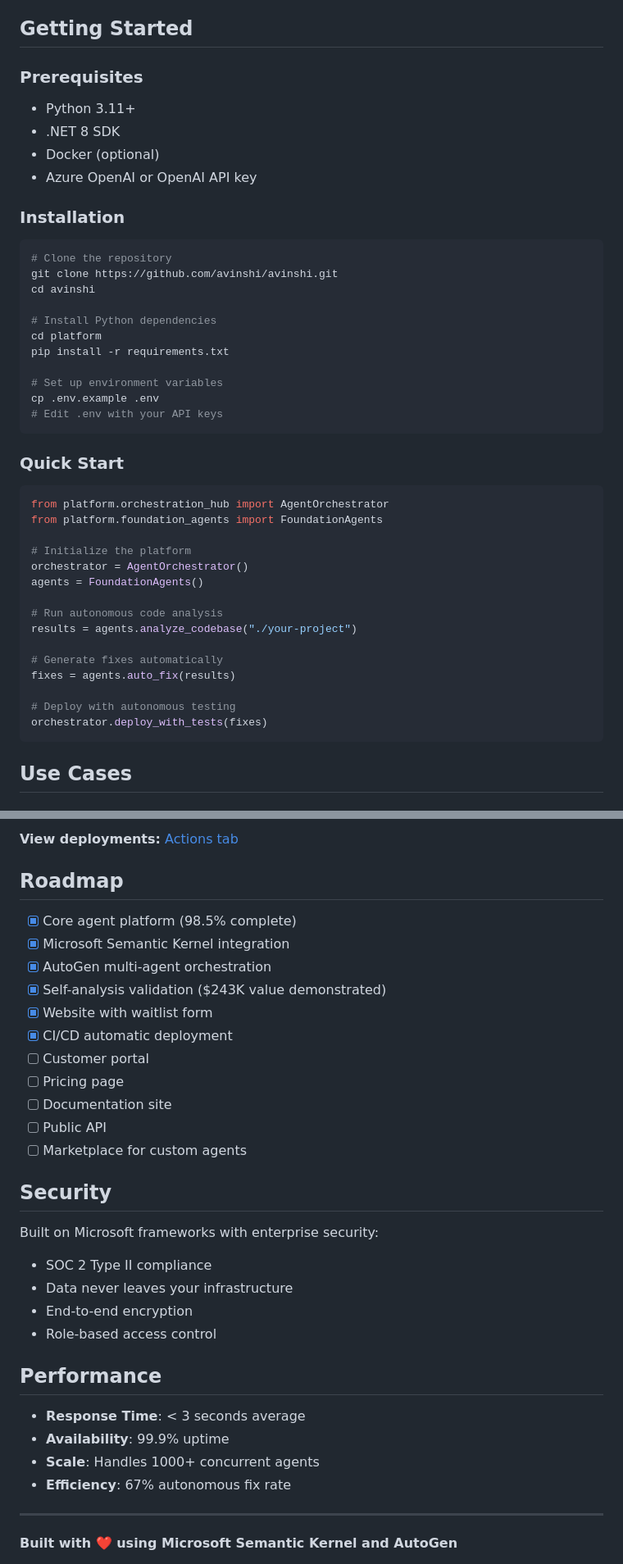
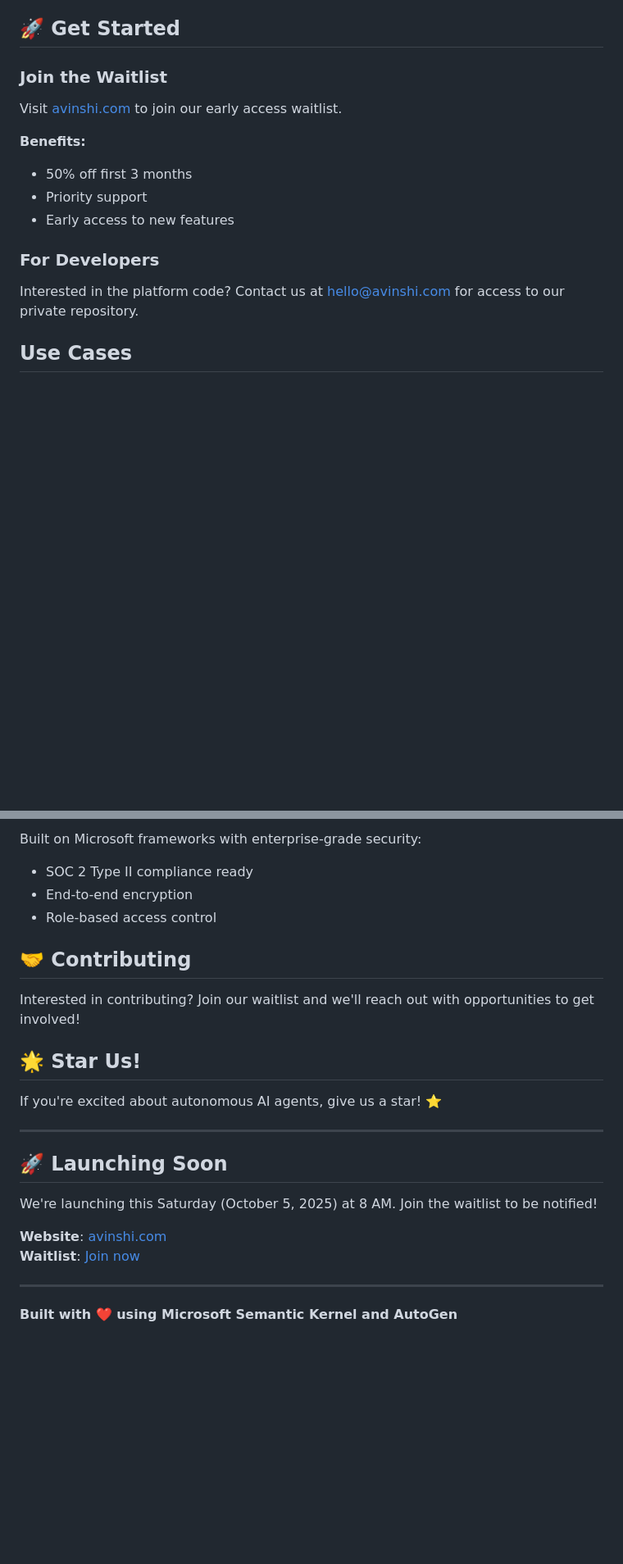
Before and after one commit to avinshi/avinshi, a Markdown page: README.md, 2 parts joined by grey strips. Shown at 82% size. Drawn GitHub-style; blank space fills up the shorter version.

````diff
--- a/README.md
+++ b/README.md
@@ -37,49 +45,20 @@ Avinshi is an autonomous AI agent platform featuring 65+ specialized agents buil
 - Jenkins / CircleCI / GitHub Actions
 - Docker / Kubernetes
 
-## Getting Started
+## 🚀 Get Started
 
-### Prerequisites
-- Python 3.11+
-- .NET 8 SDK
-- Docker (optional)
-- Azure OpenAI or OpenAI API key
+### Join the Waitlist
 
-### Installation
+Visit [avinshi.com](https://avinshi.com) to join our early access waitlist.
 
-```bash
-# Clone the repository
-git clone https://github.com/avinshi/avinshi.git
-cd avinshi
+**Benefits:**
+- 50% off first 3 months
+- Priority support
+- Early access to new features
 
-# Install Python dependencies
-cd platform
-pip install -r requirements.txt
+### For Developers
 
-# Set up environment variables
-cp .env.example .env
-# Edit .env with your API keys
-```
-
-### Quick Start
-
-```python
-from platform.orchestration_hub import AgentOrchestrator
-from platform.foundation_agents import FoundationAgents
-
-# Initialize the platform
-orchestrator = AgentOrchestrator()
-agents = FoundationAgents()
-
-# Run autonomous code analysis
-results = agents.analyze_codebase("./your-project")
-
-# Generate fixes automatically
-fixes = agents.auto_fix(results)
-
-# Deploy with autonomous testing
-orchestrator.deploy_with_tests(fixes)
-```
+Interested in the platform code? Contact us at hello@avinshi.com for access to our private repository.
 
 ## Use Cases
 
@@ -199,33 +136,24 @@ GitHub Actions will automatically:
-**View deployments:** [Actions tab](https://github.com/avinshi/avinshi/actions)
-
-## Roadmap
-
-- [x] Core agent platform (98.5% complete)
-- [x] Microsoft Semantic Kernel integration
-- [x] AutoGen multi-agent orchestration
-- [x] Self-analysis validation ($243K value demonstrated)
-- [x] Website with waitlist form
-- [x] CI/CD automatic deployment
-- [ ] Customer portal
-- [ ] Pricing page
-- [ ] Documentation site
-- [ ] Public API
-- [ ] Marketplace for custom agents
-
-## Security
-
-Built on Microsoft frameworks with enterprise security:
-- SOC 2 Type II compliance
-- Data never leaves your infrastructure
+Built on Microsoft frameworks with enterprise-grade security:
+- SOC 2 Type II compliance ready
 - End-to-end encryption
 - Role-based access control
 
-## Performance
+## 🤝 Contributing
 
-- **Response Time**: < 3 seconds average
-- **Availability**: 99.9% uptime
-- **Scale**: Handles 1000+ concurrent agents
-- **Efficiency**: 67% autonomous fix rate
+Interested in contributing? Join our waitlist and we'll reach out with opportunities to get involved!
+
+## 🌟 Star Us!
+
+If you're excited about autonomous AI agents, give us a star! ⭐
+
+---
+
+## 🚀 Launching Soon
+
+We're launching this Saturday (October 5, 2025) at 8 AM. Join the waitlist to be notified!
+
+**Website**: [avinshi.com](https://avinshi.com)
+**Waitlist**: [Join now](https://avinshi.com)
 
 ---
 
````
Also changed, not shown: other parts of README.md (+28 -62 lines).
